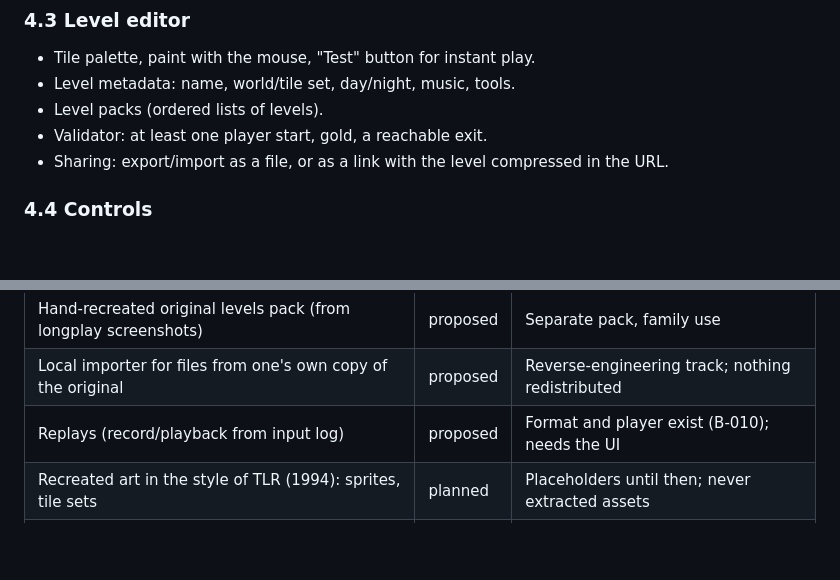
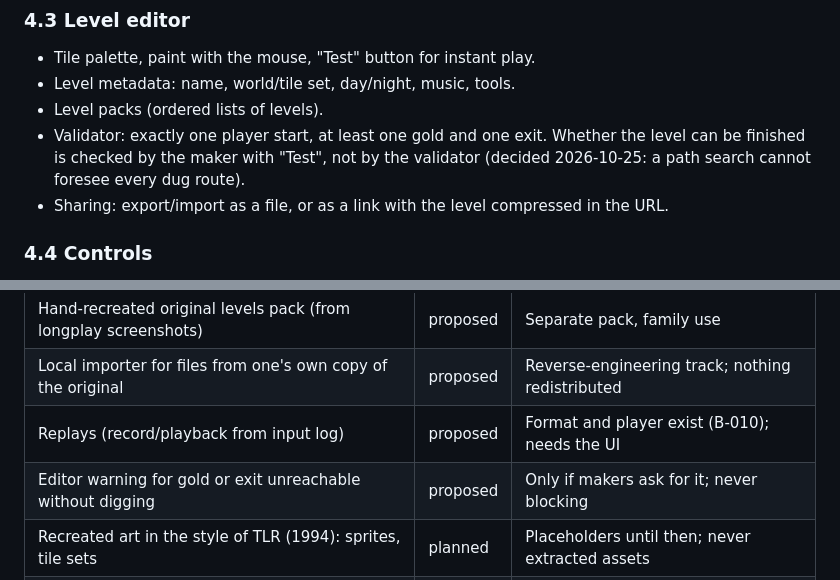
Before and after one commit to GuillaumeDD/return-of-the-runners, a Markdown page: docs/PRD.md, 2 parts joined by grey strips. Rendered like a GitHub page; blank space fills up the shorter version.

```diff
--- a/docs/PRD.md
+++ b/docs/PRD.md
@@ -55,7 +55,9 @@ their own levels.
 - Tile palette, paint with the mouse, "Test" button for instant play.
 - Level metadata: name, world/tile set, day/night, music, tools.
 - Level packs (ordered lists of levels).
-- Validator: at least one player start, gold, a reachable exit.
+- Validator: exactly one player start, at least one gold and one exit. Whether the
+  level can be finished is checked by the maker with "Test", not by the validator
+  (decided 2026-10-25: a path search cannot foresee every dug route).
 - Sharing: export/import as a file, or as a link with the level compressed in the URL.
 
 ### 4.4 Controls
@@ -115,6 +117,7 @@ rejects the feature.
 | Hand-recreated original levels pack (from longplay screenshots) | proposed | Separate pack, family use                        |
 | Local importer for files from one's own copy of the original    | proposed | Reverse-engineering track; nothing redistributed |
 | Replays (record/playback from input log)                        | proposed | Format and player exist (B-010); needs the UI    |
+| Editor warning for gold or exit unreachable without digging     | proposed | Only if makers ask for it; never blocking        |
 | Recreated art in the style of TLR (1994): sprites, tile sets    | planned  | Placeholders until then; never extracted assets  |
 | Online multiplayer                                              | rejected | Same keyboard is enough (2026-10-24)             |
 | Decoding the original 150 levels                                | rejected | No public source found (2026-10-24)              |
```
Also changed, not shown: docs/BACKLOG.md (+1 -1 lines), docs/plans/step-2.md (+8 -17 lines).
